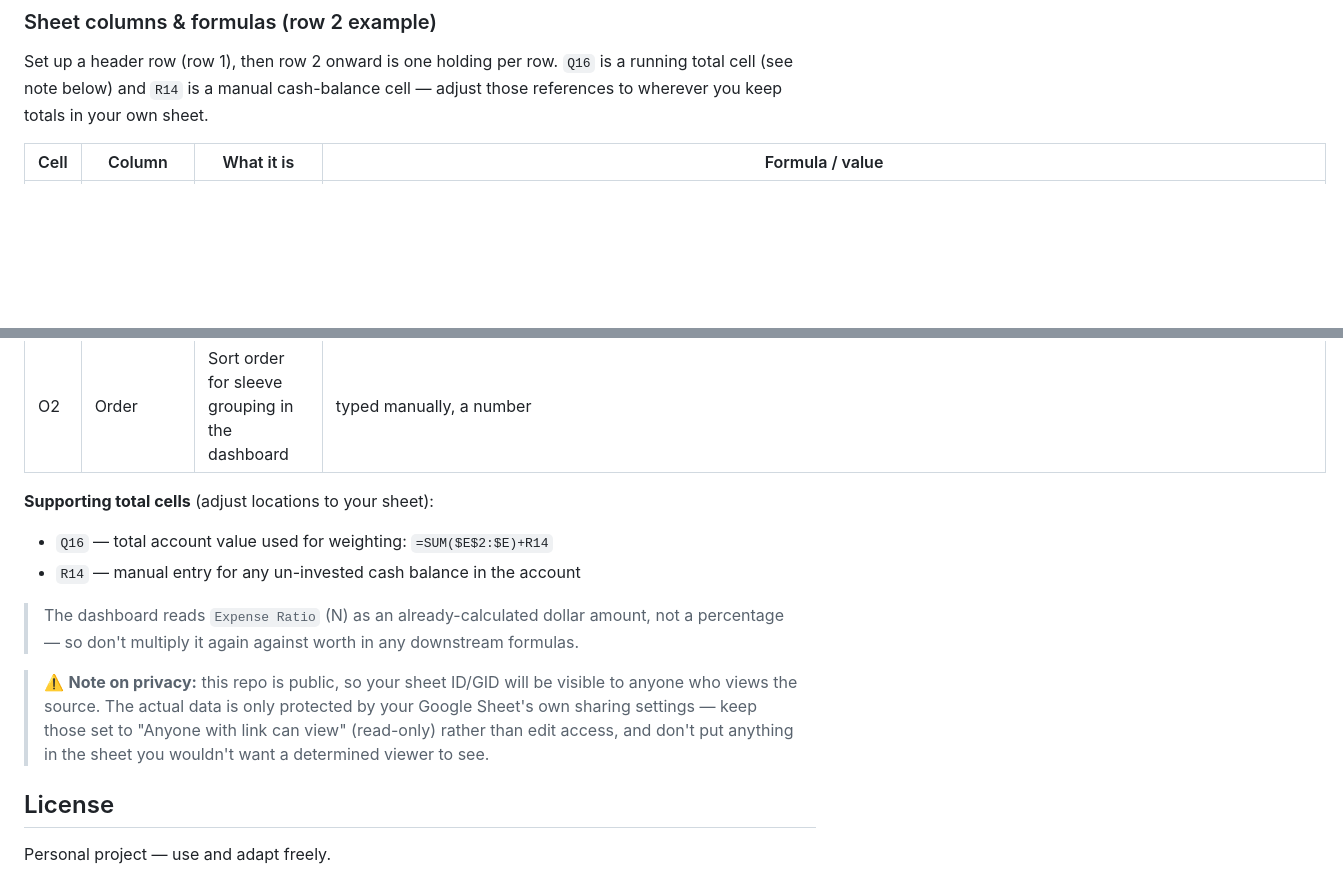
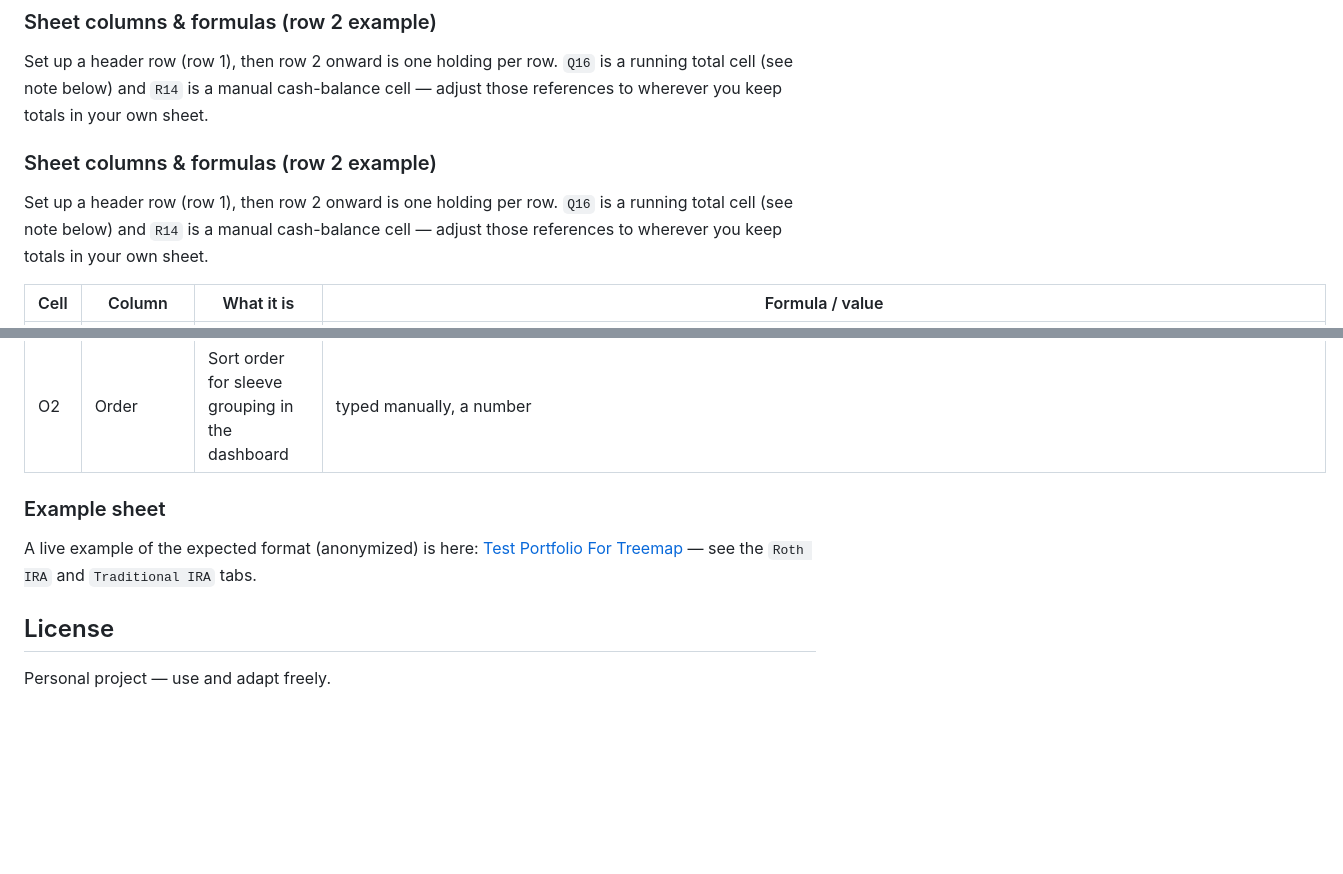
Before and after one commit to miguelf-github/Portfolio-Treemap-Dashboard, a Markdown page: README.md, 2 parts joined by grey strips. GitHub-like rendering; blank space fills up the shorter version.

```diff
--- a/README.md
+++ b/README.md
@@ -55,6 +55,12 @@ Set up a header row (row 1), then row 2 onward is one holding per row. `Q16`
 is a running total cell (see note below) and `R14` is a manual cash-balance
 cell — adjust those references to wherever you keep totals in your own sheet.
 
+### Sheet columns & formulas (row 2 example)
+
+Set up a header row (row 1), then row 2 onward is one holding per row. `Q16`
+is a running total cell (see note below) and `R14` is a manual cash-balance
+cell — adjust those references to wherever you keep totals in your own sheet.
+
 | Cell | Column | What it is | Formula / value |
 |---|---|---|---|
 | A2 | Description | Sleeve/group name | typed manually |
@@ -73,19 +79,12 @@ cell — adjust those references to wherever you keep totals in your own sheet.
 | N2 | Expense Ratio | Annual fee $ (pre-calculated, not a %) | `=IFERROR(E2*0.02%,"")` |
 | O2 | Order | Sort order for sleeve grouping in the dashboard | typed manually, a number |
 
-**Supporting total cells** (adjust locations to your sheet):
-- `Q16` — total account value used for weighting: `=SUM($E$2:$E)+R14`
-- `R14` — manual entry for any un-invested cash balance in the account
-> The dashboard reads `Expense Ratio` (N) as an already-calculated dollar
-> amount, not a percentage — so don't multiply it again against worth in
-> any downstream formulas.
+### Example sheet
 
+A live example of the expected format (anonymized) is here:
+[Test Portfolio For Treemap](https://docs.google.com/spreadsheets/d/1bnqtaC4ly8oTaXhVYTG8IO8bd9UDgrUHu_Qrh71xqrQ/edit?gid=1452301631#gid=1452301631) —
+see the `Roth IRA` and `Traditional IRA` tabs.
 
-> ⚠️ **Note on privacy:** this repo is public, so your sheet ID/GID will be
-> visible to anyone who views the source. The actual data is only protected
-> by your Google Sheet's own sharing settings — keep those set to "Anyone
-> with link can view" (read-only) rather than edit access, and don't put
-> anything in the sheet you wouldn't want a determined viewer to see.
 
 ## License
 
```
